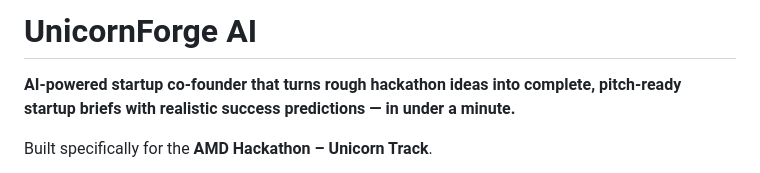
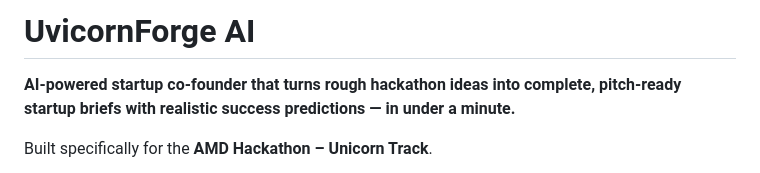
Before and after one commit to p-karmelita/UvicornForge-AI, a Markdown page: README.md, the part around the change. GitHub-like rendering.

```diff
--- a/README.md
+++ b/README.md
@@ -1,4 +1,4 @@
-# UnicornForge AI
+# UvicornForge AI
 
 **AI-powered startup co-founder that turns rough hackathon ideas into complete, pitch-ready startup briefs with realistic success predictions — in under a minute.**
 
```
